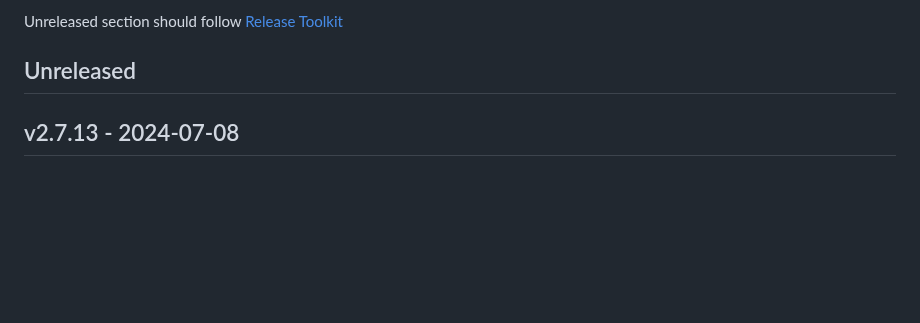
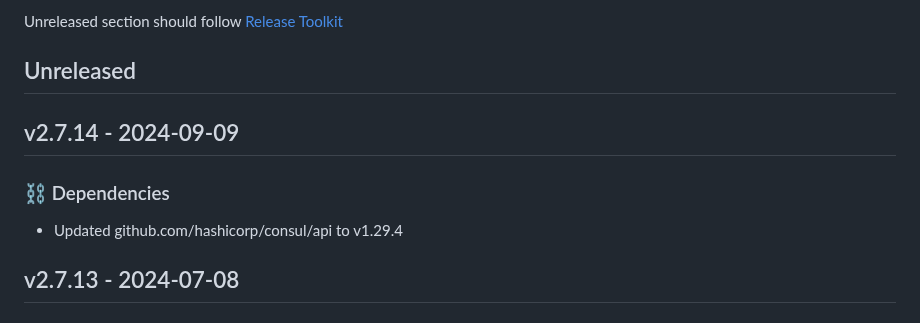
Before and after one commit to newrelic/nri-consul, a Markdown page: CHANGELOG.md, the part around the change. GitHub-like rendering; blank space fills up the shorter version.

Commit message:
Update changelog with changes from v2.7.14

```diff
--- a/CHANGELOG.md
+++ b/CHANGELOG.md
@@ -7,6 +7,11 @@ and this project adheres to [Semantic Versioning](http://semver.org/).
 
 Unreleased section should follow [Release Toolkit](https://github.com/newrelic/release-toolkit#render-markdown-and-update-markdown)
 ## Unreleased
+
+## v2.7.14 - 2024-09-09
+
+### ⛓️ Dependencies
+- Updated github.com/hashicorp/consul/api to v1.29.4
 
 ## v2.7.13 - 2024-07-08
 
```
